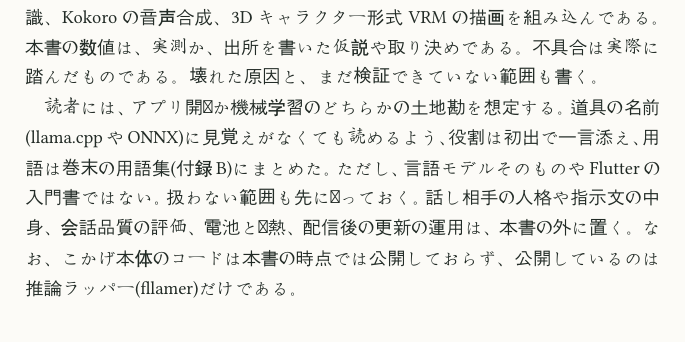
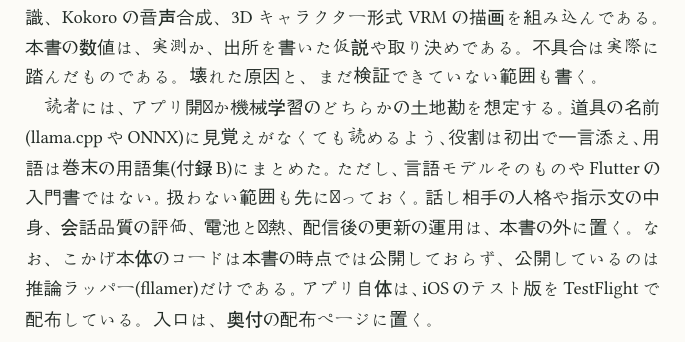
Before and after one commit to ProjectKokage/kokage_book, a Typst document (main.typ, which reads chapters/00-prologue.typ): part of page 3 of 47, cut so that both start at the same text. Compiled offline with Typst 0.15; a missing font is replaced by an installed copy or a similar font.

Commit message:
修正2: 序章に TestFlight 配布の一文を足す
Co-Authored-By: Claude Fable 5 <noreply@anthropic.com>

```diff
--- a/chapters/00-prologue.typ
+++ b/chapters/00-prologue.typ
@@ -34,6 +34,8 @@
 扱わない範囲も先に断っておく。
 話し相手の人格や指示文の中身、会話品質の評価、電池と発熱、配信後の更新の運用は、本書の外に置く。
 なお、こかげ本体のコードは本書の時点では公開しておらず、公開しているのは推論ラッパー(fllamer)だけである。
+アプリ自体は、iOS のテスト版を TestFlight で配布している。
+入口は、奥付の配布ページに置く。
 
 言語モデルが端末で動いても、それだけでは話し相手にならない。
 モデルが作るのはトークンの列だけである。
```
